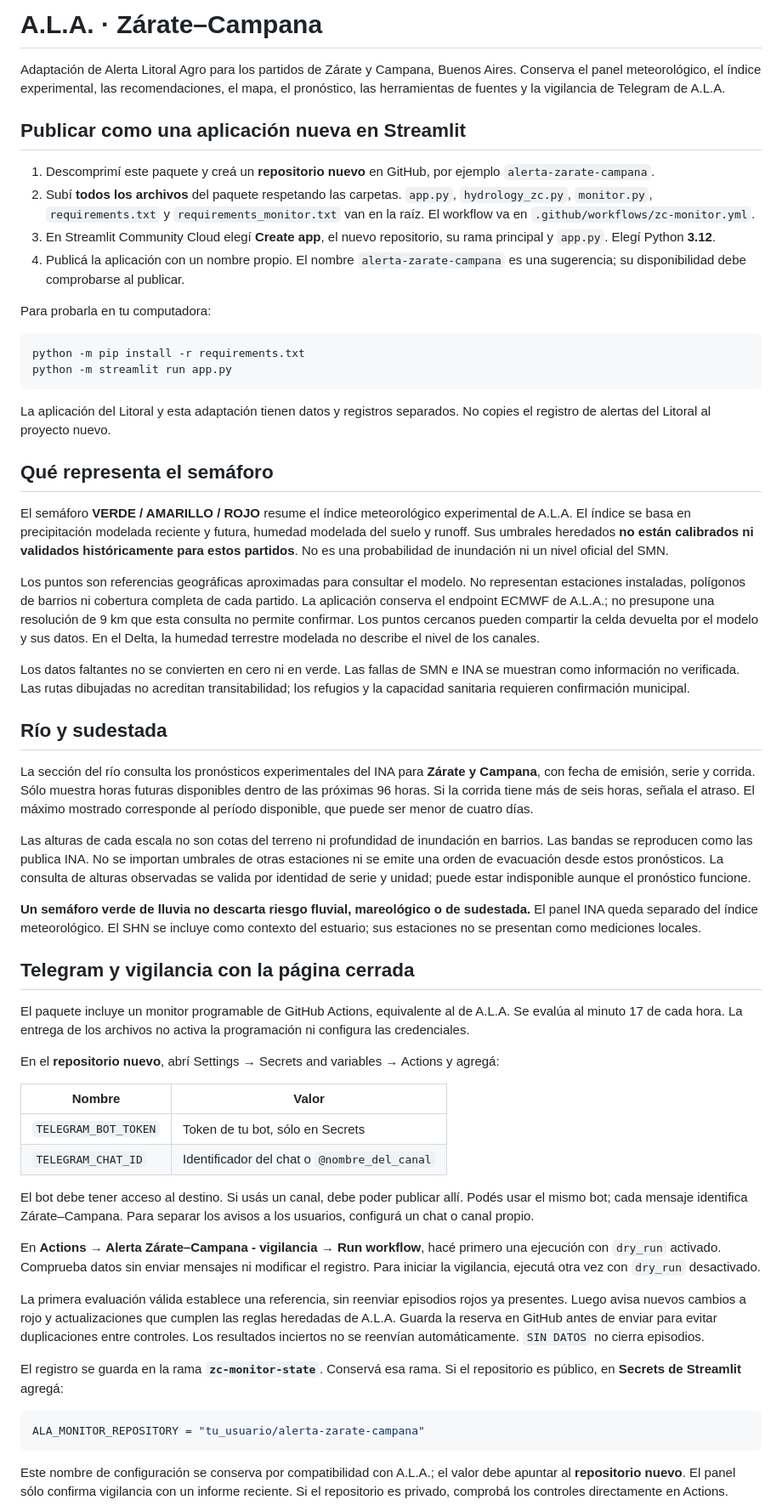
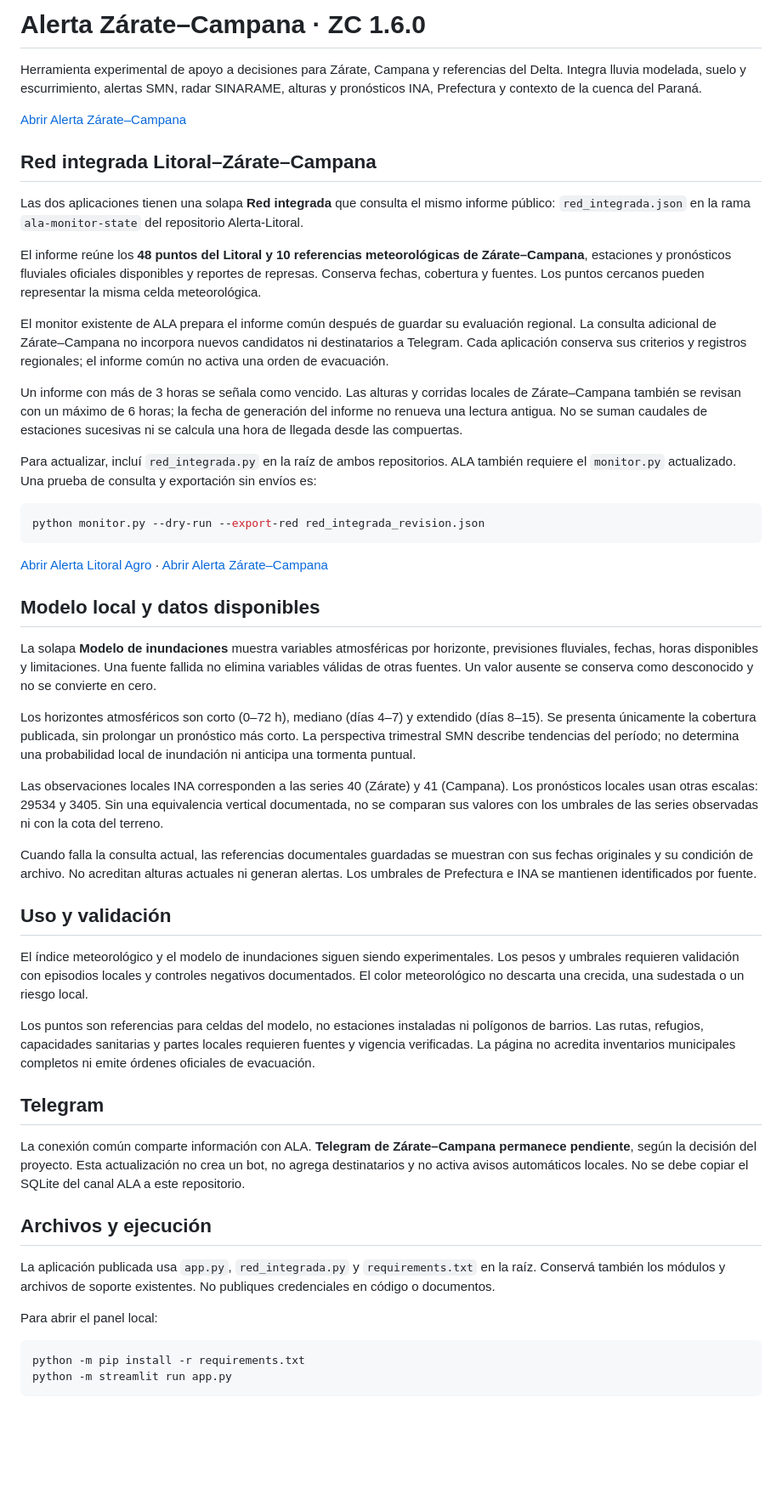
Before and after one commit to FedericoIeraci-cell/alerta-zarate-campana, a Markdown page: README.md, the part around one of its changes. Shown at 85% size. Drawn GitHub-style; blank space fills up the shorter version.

Commit message:
Documentar la conexión común y el alcance regional de las alertas

````diff
--- a/README.md
+++ b/README.md
@@ -1,61 +1,54 @@
-# A.L.A. · Zárate–Campana
+# Alerta Zárate–Campana · ZC 1.6.0
 
-Adaptación de Alerta Litoral Agro para los partidos de Zárate y Campana, Buenos Aires. Conserva el panel meteorológico, el índice experimental, las recomendaciones, el mapa, el pronóstico, las herramientas de fuentes y la vigilancia de Telegram de A.L.A.
+Herramienta experimental de apoyo a decisiones para Zárate, Campana y referencias del Delta. Integra lluvia modelada, suelo y escurrimiento, alertas SMN, radar SINARAME, alturas y pronósticos INA, Prefectura y contexto de la cuenca del Paraná.
 
-## Publicar como una aplicación nueva en Streamlit
+[Abrir Alerta Zárate–Campana](https://alerta-zarate-campana.streamlit.app/)
 
-1. Descomprimí este paquete y creá un **repositorio nuevo** en GitHub, por ejemplo `alerta-zarate-campana`.
-2. Subí **todos los archivos** del paquete respetando las carpetas. `app.py`, `hydrology_zc.py`, `monitor.py`, `requirements.txt` y `requirements_monitor.txt` van en la raíz. El workflow va en `.github/workflows/zc-monitor.yml`.
-3. En Streamlit Community Cloud elegí **Create app**, el nuevo repositorio, su rama principal y `app.py`. Elegí Python **3.12**.
-4. Publicá la aplicación con un nombre propio. El nombre `alerta-zarate-campana` es una sugerencia; su disponibilidad debe comprobarse al publicar.
+## Red integrada Litoral–Zárate–Campana
 
-Para probarla en tu computadora:
+Las dos aplicaciones tienen una solapa **Red integrada** que consulta el mismo informe público: `red_integrada.json` en la rama `ala-monitor-state` del repositorio Alerta-Litoral.
+
+El informe reúne los **48 puntos del Litoral y 10 referencias meteorológicas de Zárate–Campana**, estaciones y pronósticos fluviales oficiales disponibles y reportes de represas. Conserva fechas, cobertura y fuentes. Los puntos cercanos pueden representar la misma celda meteorológica.
+
+El monitor existente de ALA prepara el informe común después de guardar su evaluación regional. La consulta adicional de Zárate–Campana no incorpora nuevos candidatos ni destinatarios a Telegram. Cada aplicación conserva sus criterios y registros regionales; el informe común no activa una orden de evacuación.
+
+Un informe con más de 3 horas se señala como vencido. Las alturas y corridas locales de Zárate–Campana también se revisan con un máximo de 6 horas; la fecha de generación del informe no renueva una lectura antigua. No se suman caudales de estaciones sucesivas ni se calcula una hora de llegada desde las compuertas.
+
+Para actualizar, incluí `red_integrada.py` en la raíz de ambos repositorios. ALA también requiere el `monitor.py` actualizado. Una prueba de consulta y exportación sin envíos es:
+
+```bash
+python monitor.py --dry-run --export-red red_integrada_revision.json
+```
+
+[Abrir Alerta Litoral Agro](https://alerta-litoral-agro.streamlit.app/) · [Abrir Alerta Zárate–Campana](https://alerta-zarate-campana.streamlit.app/)
+
+## Modelo local y datos disponibles
+
+La solapa **Modelo de inundaciones** muestra variables atmosféricas por horizonte, previsiones fluviales, fechas, horas disponibles y limitaciones. Una fuente fallida no elimina variables válidas de otras fuentes. Un valor ausente se conserva como desconocido y no se convierte en cero.
+
+Los horizontes atmosféricos son corto (0–72 h), mediano (días 4–7) y extendido (días 8–15). Se presenta únicamente la cobertura publicada, sin prolongar un pronóstico más corto. La perspectiva trimestral SMN describe tendencias del período; no determina una probabilidad local de inundación ni anticipa una tormenta puntual.
+
+Las observaciones locales INA corresponden a las series 40 (Zárate) y 41 (Campana). Los pronósticos locales usan otras escalas: 29534 y 3405. Sin una equivalencia vertical documentada, no se comparan sus valores con los umbrales de las series observadas ni con la cota del terreno.
+
+Cuando falla la consulta actual, las referencias documentales guardadas se muestran con sus fechas originales y su condición de archivo. No acreditan alturas actuales ni generan alertas. Los umbrales de Prefectura e INA se mantienen identificados por fuente.
+
+## Uso y validación
+
+El índice meteorológico y el modelo de inundaciones siguen siendo experimentales. Los pesos y umbrales requieren validación con episodios locales y controles negativos documentados. El color meteorológico no descarta una crecida, una sudestada o un riesgo local.
+
+Los puntos son referencias para celdas del modelo, no estaciones instaladas ni polígonos de barrios. Las rutas, refugios, capacidades sanitarias y partes locales requieren fuentes y vigencia verificadas. La página no acredita inventarios municipales completos ni emite órdenes oficiales de evacuación.
+
+## Telegram
+
+La conexión común comparte información con ALA. **Telegram de Zárate–Campana permanece pendiente**, según la decisión del proyecto. Esta actualización no crea un bot, no agrega destinatarios y no activa avisos automáticos locales. No se debe copiar el SQLite del canal ALA a este repositorio.
+
+## Archivos y ejecución
+
+La aplicación publicada usa `app.py`, `red_integrada.py` y `requirements.txt` en la raíz. Conservá también los módulos y archivos de soporte existentes. No publiques credenciales en código o documentos.
+
+Para abrir el panel local:
 
 ```bash
 python -m pip install -r requirements.txt
 python -m streamlit run app.py
 ```
-
-La aplicación del Litoral y esta adaptación tienen datos y registros separados. No copies el registro de alertas del Litoral al proyecto nuevo.
-
-## Qué representa el semáforo
-
-El semáforo **VERDE / AMARILLO / ROJO** resume el índice meteorológico experimental de A.L.A. El índice se basa en precipitación modelada reciente y futura, humedad modelada del suelo y runoff. Sus umbrales heredados **no están calibrados ni validados históricamente para estos partidos**. No es una probabilidad de inundación ni un nivel oficial del SMN.
-
-Los puntos son referencias geográficas aproximadas para consultar el modelo. No representan estaciones instaladas, polígonos de barrios ni cobertura completa de cada partido. La aplicación conserva el endpoint ECMWF de A.L.A.; no presupone una resolución de 9 km que esta consulta no permite confirmar. Los puntos cercanos pueden compartir la celda devuelta por el modelo y sus datos. En el Delta, la humedad terrestre modelada no describe el nivel de los canales.
-
-Los datos faltantes no se convierten en cero ni en verde. Las fallas de SMN e INA se muestran como información no verificada. Las rutas dibujadas no acreditan transitabilidad; los refugios y la capacidad sanitaria requieren confirmación municipal.
-
-## Río y sudestada
-
-La sección del río consulta los pronósticos experimentales del INA para **Zárate y Campana**, con fecha de emisión, serie y corrida. Sólo muestra horas futuras disponibles dentro de las próximas 96 horas. Si la corrida tiene más de seis horas, señala el atraso. El máximo mostrado corresponde al período disponible, que puede ser menor de cuatro días.
-
-Las alturas de cada escala no son cotas del terreno ni profundidad de inundación en barrios. Las bandas se reproducen como las publica INA. No se importan umbrales de otras estaciones ni se emite una orden de evacuación desde estos pronósticos. La consulta de alturas observadas se valida por identidad de serie y unidad; puede estar indisponible aunque el pronóstico funcione.
-
-**Un semáforo verde de lluvia no descarta riesgo fluvial, mareológico o de sudestada.** El panel INA queda separado del índice meteorológico. El SHN se incluye como contexto del estuario; sus estaciones no se presentan como mediciones locales.
-
-## Telegram y vigilancia con la página cerrada
-
-El paquete incluye un monitor programable de GitHub Actions, equivalente al de A.L.A. Se evalúa al minuto 17 de cada hora. La entrega de los archivos no activa la programación ni configura las credenciales.
-
-En el **repositorio nuevo**, abrí Settings → Secrets and variables → Actions y agregá:
-
-| Nombre | Valor |
-| --- | --- |
-| `TELEGRAM_BOT_TOKEN` | Token de tu bot, sólo en Secrets |
-| `TELEGRAM_CHAT_ID` | Identificador del chat o `@nombre_del_canal` |
-
-El bot debe tener acceso al destino. Si usás un canal, debe poder publicar allí. Podés usar el mismo bot; cada mensaje identifica Zárate–Campana. Para separar los avisos a los usuarios, configurá un chat o canal propio.
-
-En **Actions → Alerta Zárate–Campana - vigilancia → Run workflow**, hacé primero una ejecución con `dry_run` activado. Comprueba datos sin enviar mensajes ni modificar el registro. Para iniciar la vigilancia, ejecutá otra vez con `dry_run` desactivado.
-
-La primera evaluación válida establece una referencia, sin reenviar episodios rojos ya presentes. Luego avisa nuevos cambios a rojo y actualizaciones que cumplen las reglas heredadas de A.L.A. Guarda la reserva en GitHub antes de enviar para evitar duplicaciones entre controles. Los resultados inciertos no se reenvían automáticamente. `SIN DATOS` no cierra episodios.
-
-El registro se guarda en la rama **`zc-monitor-state`**. Conservá esa rama. Si el repositorio es público, en **Secrets de Streamlit** agregá:
-
-```toml
-ALA_MONITOR_REPOSITORY = "tu_usuario/alerta-zarate-campana"
-```
-
-Este nombre de configuración se conserva por compatibilidad con A.L.A.; el valor debe apuntar al **repositorio nuevo**. El panel sólo confirma vigilancia con un informe reciente. Si el repositorio es privado, comprobá los controles directamente en Actions.
-
````
Also changed, not shown: other parts of README.md (+0 -21 lines).
